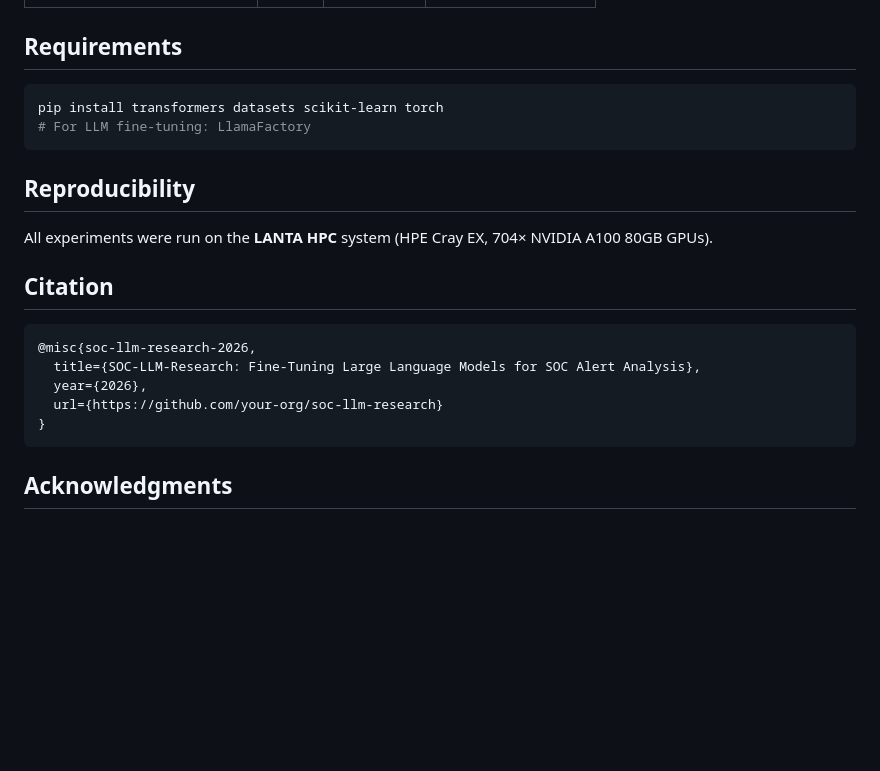
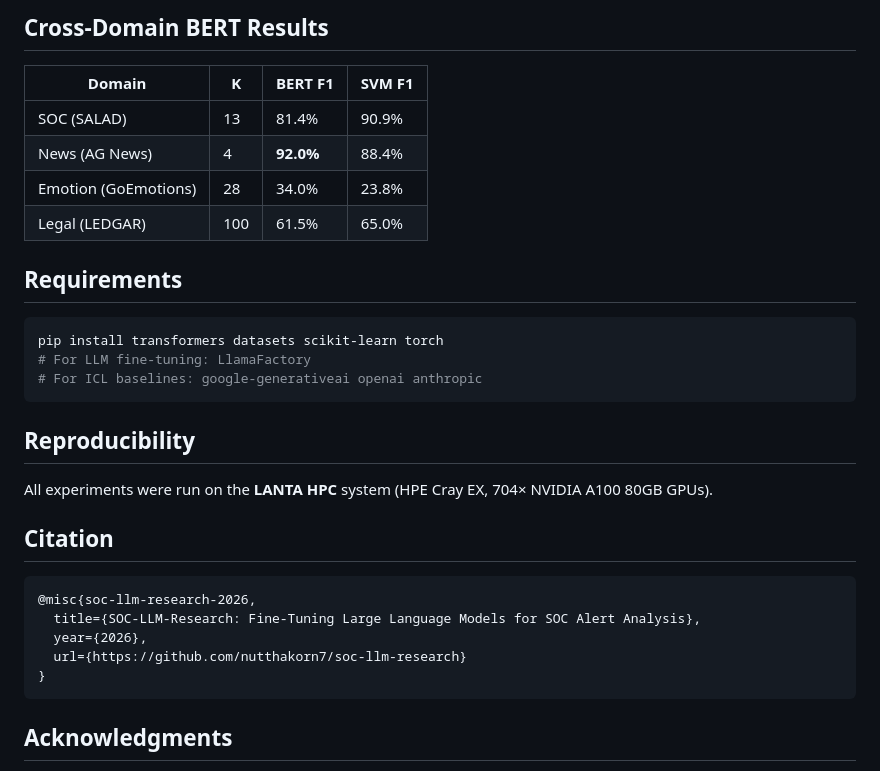
Before and after one commit to nutthakorn7/soc-llm-research, a Markdown page: README.md, the part around one of its changes. Rendered like a GitHub page; blank space fills up the shorter version.

````diff
--- a/README.md
+++ b/README.md
@@ -66,9 +76,18 @@ This repository contains code, data, and reproducibility materials for our multi
+## Cross-Domain BERT Results
+
+| Domain | K | BERT F1 | SVM F1 |
+|---|---|---|---|
+| SOC (SALAD) | 13 | 81.4% | 90.9% |
+| News (AG News) | 4 | **92.0%** | 88.4% |
+| Emotion (GoEmotions) | 28 | 34.0% | 23.8% |
+| Legal (LEDGAR) | 100 | 61.5% | 65.0% |
 
 ## Requirements
 
 ```bash
 pip install transformers datasets scikit-learn torch
 # For LLM fine-tuning: LlamaFactory
+# For ICL baselines: google-generativeai openai anthropic
 ```
 
 ## Reproducibility
@@ -81,7 +100,7 @@ All experiments were run on the **LANTA HPC** system (HPE Cray EX, 704× NVIDIA
 @misc{soc-llm-research-2026,
   title={SOC-LLM-Research: Fine-Tuning Large Language Models for SOC Alert Analysis},
   year={2026},
-  url={https://github.com/your-org/soc-llm-research}
+  url={https://github.com/nutthakorn7/soc-llm-research}
 }
 ```
 
````
Also changed, not shown: other parts of README.md (+46 -36 lines).
